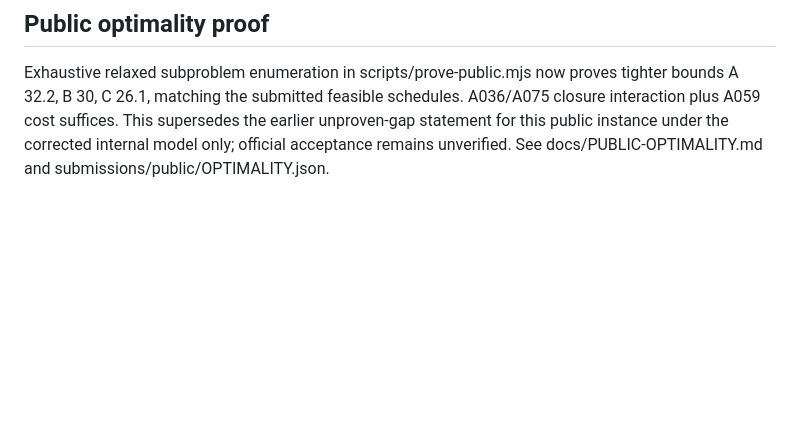
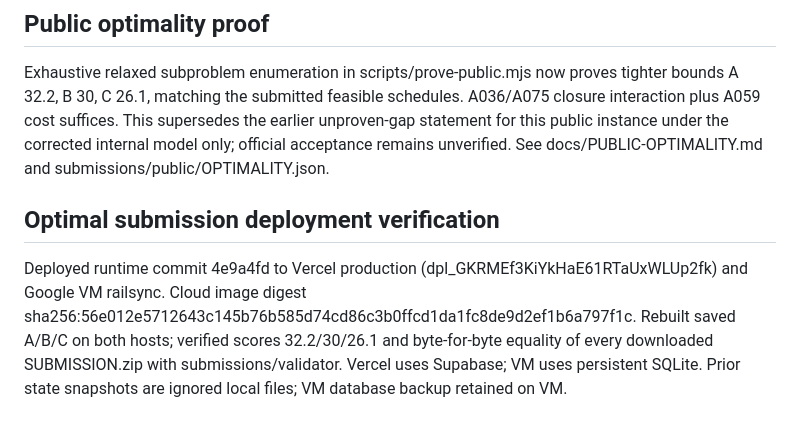
Before and after one commit to EN2306/nebula, a Markdown page: CONTEXT.md, the part around the change. GitHub-like rendering; blank space fills up the shorter version.

Commit message:
Record verified optimal submissions on both live hosts

```diff
--- a/CONTEXT.md
+++ b/CONTEXT.md
@@ -90,3 +90,7 @@ Expanded ECLO-window exploration from 4 to 20 candidate weeks per line (up to 40
 ## Public optimality proof
 
 Exhaustive relaxed subproblem enumeration in scripts/prove-public.mjs now proves tighter bounds A 32.2, B 30, C 26.1, matching the submitted feasible schedules. A036/A075 closure interaction plus A059 cost suffices. This supersedes the earlier unproven-gap statement for this public instance under the corrected internal model only; official acceptance remains unverified. See docs/PUBLIC-OPTIMALITY.md and submissions/public/OPTIMALITY.json.
+
+## Optimal submission deployment verification
+
+Deployed runtime commit 4e9a4fd to Vercel production (dpl_GKRMEf3KiYkHaE61RTaUxWLUp2fk) and Google VM railsync. Cloud image digest sha256:56e012e5712643c145b76b585d74cd86c3b0ffcd1da1fc8de9d2ef1b6a797f1c. Rebuilt saved A/B/C on both hosts; verified scores 32.2/30/26.1 and byte-for-byte equality of every downloaded SUBMISSION.zip with submissions/validator. Vercel uses Supabase; VM uses persistent SQLite. Prior state snapshots are ignored local files; VM database backup retained on VM.
```
